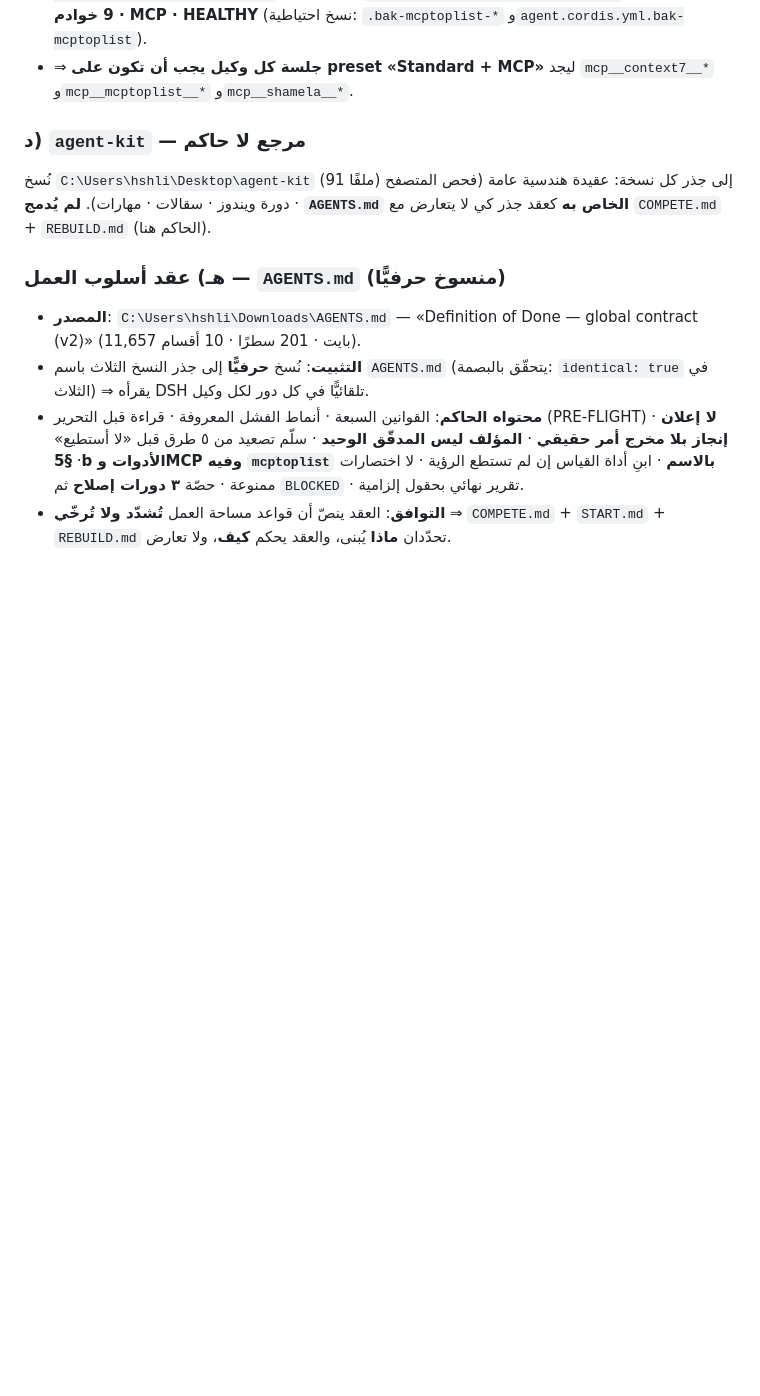
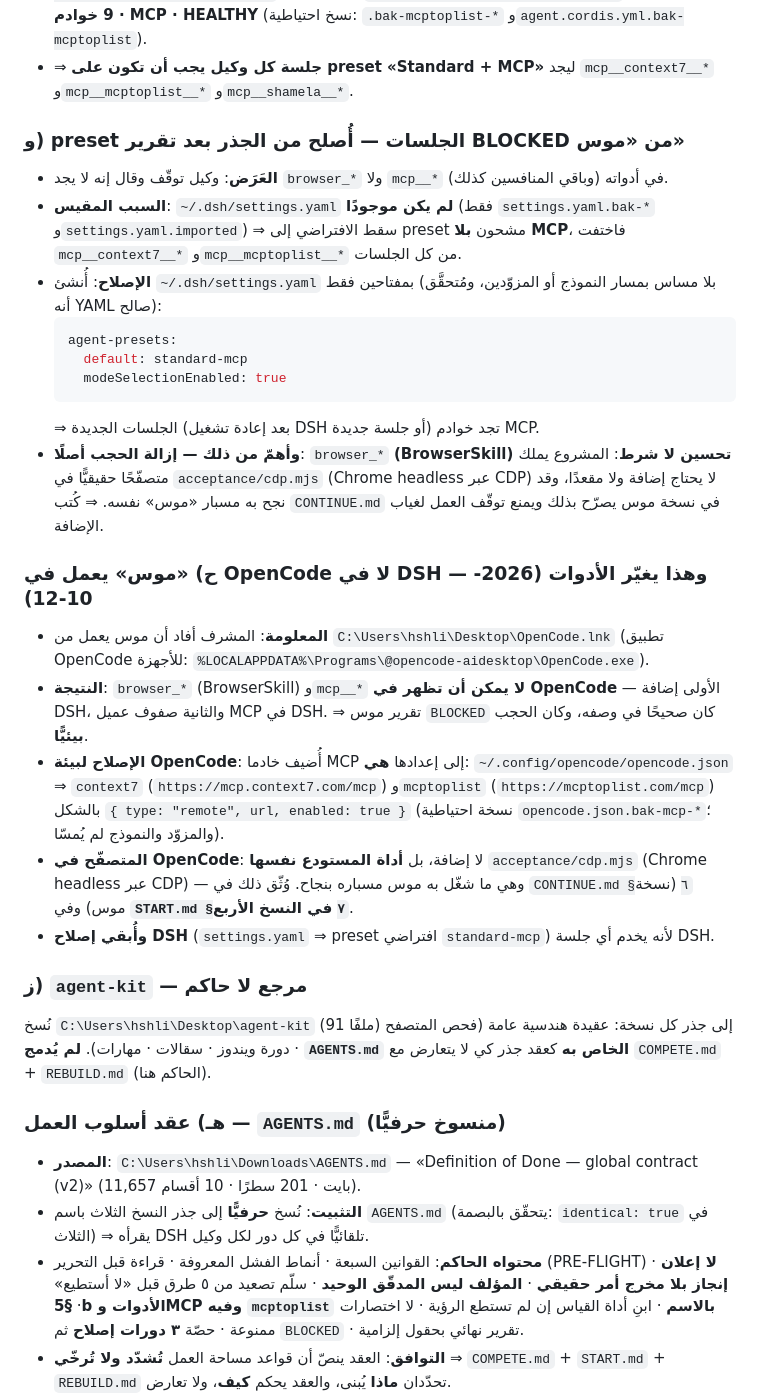
Before and after one commit to SMSMy/dsh-translate-this, a Markdown page: COMPETITION.md, the part around the change. Drawn GitHub-style; blank space fills up the shorter version.

Commit message:
competition: «موس» runs in OpenCode, so give that editor its own MCP servers and the repo's real browser
The blocked report was accurate about its own session: browser_* is a DSH plugin and mcp__* are DSH
MCP rows, so neither can exist in OpenCode. The environment is fixed where that agent actually
lives: context7 and mcptoplist are added to ~/.config/opencode/opencode.json in OpenCode's own shape
(remote/url/enabled), with a backup and without touching the provider or model block.

Its browser instrument was never missing: acceptance/cdp.mjs drives a real headless Chrome over CDP
and already ran this agent's own dock probe successfully. CONTINUE.md section 6 in that copy, and
START.md section 7 in all four, now say so, so nobody waits on an editor plugin again.

The DSH-side fix stays (settings.yaml defaults sessions to standard-mcp) for whoever runs there.

````diff
--- a/COMPETITION.md
+++ b/COMPETITION.md
@@ -57,7 +57,26 @@
 - **مكان الصفوف**: `~/.dsh/.agent-presets/standard-mcp.mcp-rows.yml` · ثم **الدمج الإلزامي**: `node standard-mcp-tool.mjs rebase` · ثم الفحص: `node standard-mcp-tool.mjs check` ⇒ الآن **30 صفًّا · 9 خوادم MCP · HEALTHY** (نسخ احتياطية: `.bak-mcptoplist-*` و`agent.cordis.yml.bak-mcptoplist`).
 - ⇒ **جلسة كل وكيل يجب أن تكون على preset «Standard + MCP»** ليجد `mcp__context7__*` و`mcp__mcptoplist__*` و`mcp__shamela__*`.
 
-### د) `agent-kit` — مرجع لا حاكم
+### و) preset الجلسات — أُصلح من الجذر بعد تقرير BLOCKED من «موس»
+- **العَرَض**: وكيل توقّف وقال إنه لا يجد `browser_*` ولا `mcp__*` في أدواته (وباقي المنافسين كذلك).
+- **السبب المقيس**: `~/.dsh/settings.yaml` **لم يكن موجودًا** (فقط `settings.yaml.bak-*` و`settings.yaml.imported`) ⇒ سقط الافتراضي إلى preset مشحون **بلا MCP**، فاختفت `mcp__context7__*` و`mcp__mcptoplist__*` من كل الجلسات.
+- **الإصلاح**: أُنشئ `~/.dsh/settings.yaml` بمفتاحين فقط (بلا مساس بمسار النموذج أو المزوّدين، ومُتحقَّق أنه YAML صالح):
+  ```yaml
+  agent-presets:
+    default: standard-mcp
+    modeSelectionEnabled: true
+  ```
+  ⇒ الجلسات الجديدة (بعد إعادة تشغيل DSH أو جلسة جديدة) تجد خوادم MCP.
+- **وأهمّ من ذلك — إزالة الحجب أصلًا**: `browser_*` **(BrowserSkill) تحسين لا شرط**: المشروع يملك متصفّحًا حقيقيًّا في `acceptance/cdp.mjs` (Chrome headless عبر CDP) لا يحتاج إضافة ولا مقعدًا، وقد نجح به مسبار «موس» نفسه. ⇒ كُتب `CONTINUE.md` في نسخة موس يصرّح بذلك ويمنع توقّف العمل لغياب الإضافة.
+
+### ح) «موس» يعمل في **OpenCode** لا في DSH — وهذا يغيّر الأدوات (2026-10-12)
+- **المعلومة**: المشرف أفاد أن موس يعمل من `C:\Users\hshli\Desktop\OpenCode.lnk` (تطبيق OpenCode للأجهزة: `%LOCALAPPDATA%\Programs\@opencode-aidesktop\OpenCode.exe`).
+- **النتيجة**: `browser_*` (BrowserSkill) و`mcp__*` **لا يمكن أن تظهر في OpenCode** — الأولى إضافة DSH، والثانية صفوف عميل MCP في DSH. ⇒ تقرير موس `BLOCKED` كان صحيحًا في وصفه، وكان الحجب **بيئيًّا**.
+- **الإصلاح لبيئة OpenCode**: أُضيف خادما MCP إلى إعدادها **هي**: `~/.config/opencode/opencode.json` ⇒ `context7` (`https://mcp.context7.com/mcp`) و`mcptoplist` (`https://mcptoplist.com/mcp`) بالشكل `{ type: "remote", url, enabled: true }` (نسخة احتياطية `opencode.json.bak-mcp-*`؛ والمزوّد والنموذج لم يُمسّا).
+- **المتصفّح في OpenCode**: لا إضافة، بل **أداة المستودع نفسها** `acceptance/cdp.mjs` (Chrome headless عبر CDP) — وهي ما شغّل به موس مسباره بنجاح. وُثّق ذلك في `CONTINUE.md §٦` (نسخة موس) وفي **`START.md §٧` في النسخ الأربع**.
+- **وأُبقي إصلاح DSH** (`settings.yaml` ⇒ preset افتراضي `standard-mcp`) لأنه يخدم أي جلسة DSH.
+
+### ز) `agent-kit` — مرجع لا حاكم
 نُسخ `C:\Users\hshli\Desktop\agent-kit` (91 ملفًا) إلى جذر كل نسخة: عقيدة هندسية عامة (فحص المتصفح · دورة ويندوز · سقالات · مهارات). **لم يُدمج `AGENTS.md` الخاص به** كعقد جذر كي لا يتعارض مع `COMPETE.md` + `REBUILD.md` (الحاكم هنا).
 
 ### هـ) عقد أسلوب العمل — `AGENTS.md` (منسوخ حرفيًّا)
````
